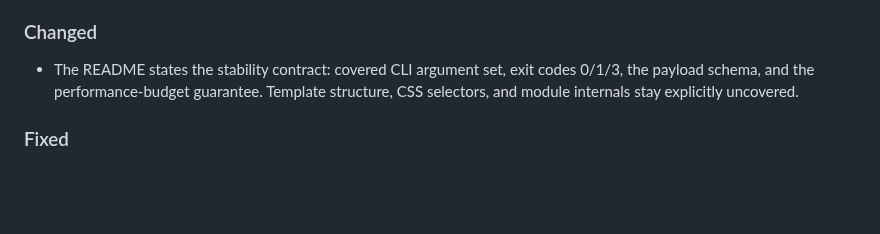
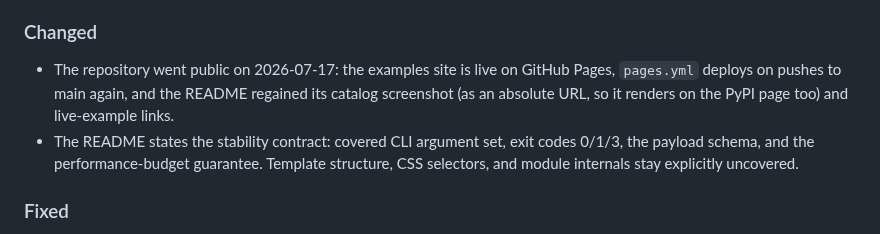
Before and after one commit to brian-a-au/sdr-visualizer, a Markdown page: CHANGELOG.md, the part around the change. Rendered like a GitHub page; blank space fills up the shorter version.

Commit message:
docs(changelog): record the Pages/README restoration in the 1.0.0 entry

```diff
--- a/CHANGELOG.md
+++ b/CHANGELOG.md
@@ -35,6 +35,10 @@ budgets and payload-schema validation included).
 
 ### Changed
 
+- The repository went public on 2026-07-17: the examples site is live on
+  GitHub Pages, `pages.yml` deploys on pushes to main again, and the
+  README regained its catalog screenshot (as an absolute URL, so it
+  renders on the PyPI page too) and live-example links.
 - The README states the stability contract: covered CLI argument set,
   exit codes 0/1/3, the payload schema, and the performance-budget
   guarantee. Template structure, CSS selectors, and module internals stay
```
